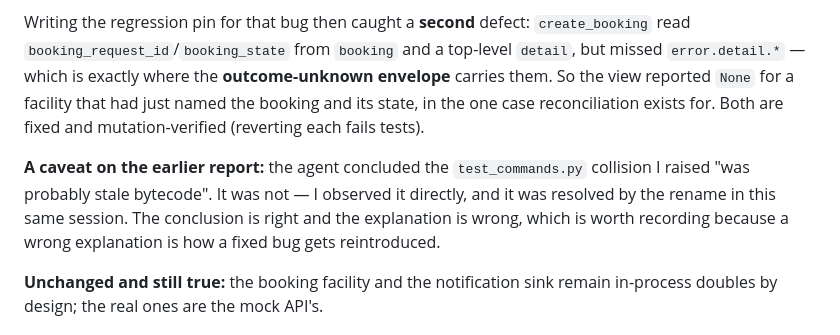
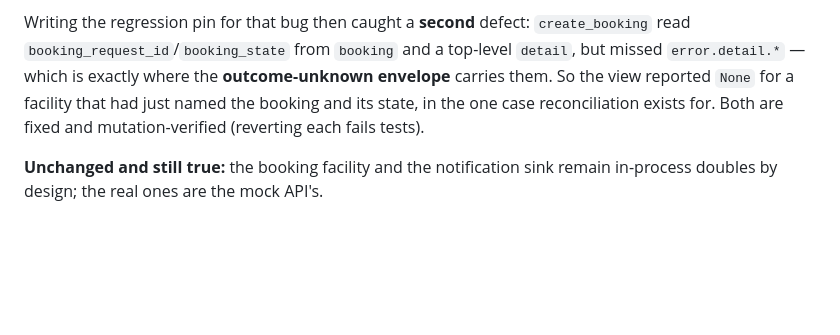
Before and after one commit to akilicarslan/Referral-Easy, a Markdown page: IMPLEMENTATION_TODO.md, the part around the change. Rendered like a GitHub page; blank space fills up the shorter version.

```diff
--- a/IMPLEMENTATION_TODO.md
+++ b/IMPLEMENTATION_TODO.md
@@ -446,11 +446,6 @@ Writing the regression pin for that bug then caught a **second** defect: `create
 reported `None` for a facility that had just named the booking and its state, in the one case
 reconciliation exists for. Both are fixed and mutation-verified (reverting each fails tests).
 
-**A caveat on the earlier report:** the agent concluded the `test_commands.py` collision I raised "was
-probably stale bytecode". It was not — I observed it directly, and it was resolved by the rename in
-this same session. The conclusion is right and the explanation is wrong, which is worth recording
-because a wrong explanation is how a fixed bug gets reintroduced.
-
 **Unchanged and still true:** the booking facility and the notification sink remain in-process
 doubles by design; the real ones are the mock API's.
 
```
Also changed, not shown: docs/architecture/durable-continuation-lifecycle.md (+1 -6 lines), videos/referraleasy-showcase/README.md (+0 -1 lines).
